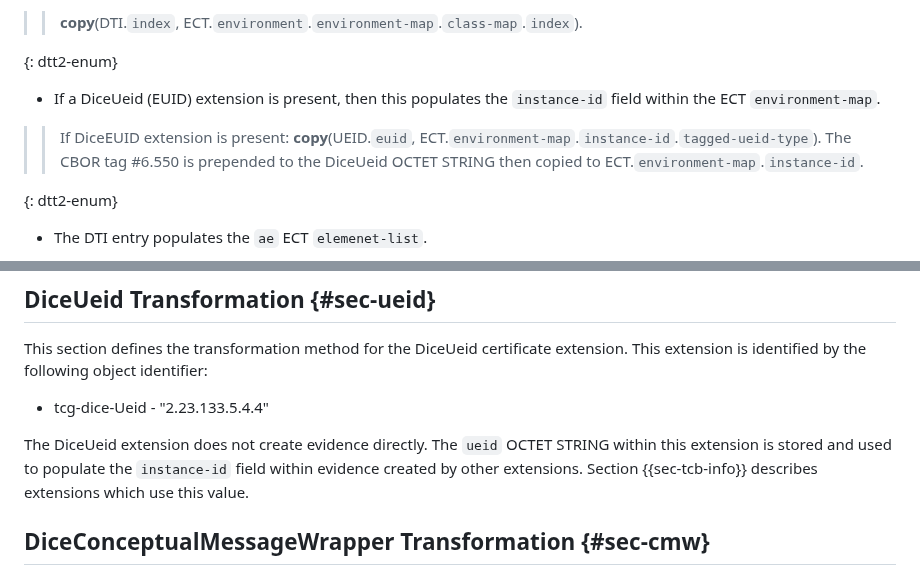
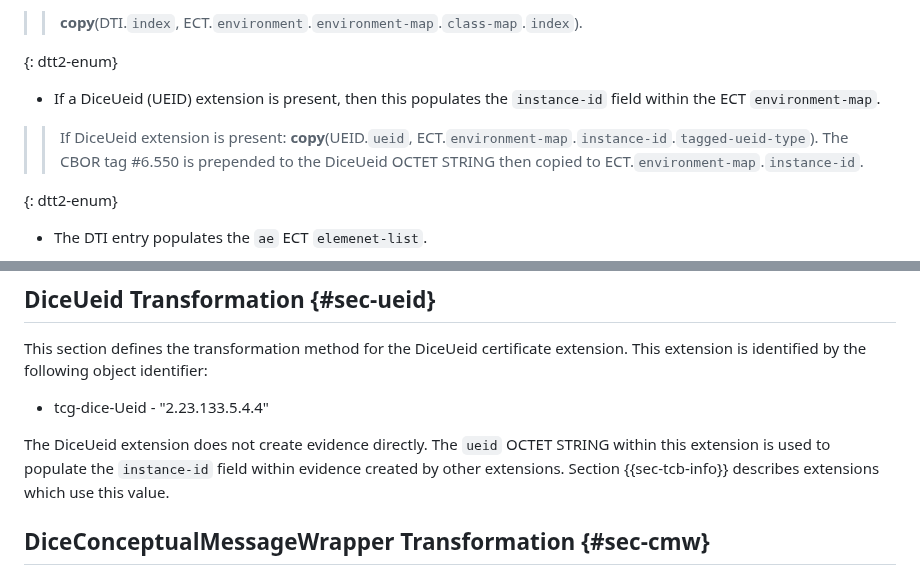
Before and after one commit to ietf-rats-wg/draft-ietf-rats-evidence-trans, a Markdown page: draft-ietf-rats-evidence-trans.md, 2 parts joined by grey strips. GitHub-like rendering.

Commit message:
Fix typos

```diff
--- a/draft-ietf-rats-evidence-trans.md
+++ b/draft-ietf-rats-evidence-trans.md
@@ -187,9 +187,9 @@ The binary representation of DTI.`type` MUST be equivalent to the binary represe
 > > **copy**(DTI.`index`, ECT.`environment`.`environment-map`.`class-map`.`index`).
 
 {: dtt2-enum}
-* If a DiceUeid (EUID) extension is present, then this populates the `instance-id` field within the ECT `environment-map`.
+* If a DiceUeid (UEID) extension is present, then this populates the `instance-id` field within the ECT `environment-map`.
 
-> > If DiceEUID extension is present: **copy**(UEID.`euid`, ECT.`environment-map`.`instance-id`.`tagged-ueid-type`).
+> > If DiceUeid extension is present: **copy**(UEID.`ueid`, ECT.`environment-map`.`instance-id`.`tagged-ueid-type`).
 The CBOR tag #6.550 is prepended to the DiceUeid OCTET STRING then copied to ECT.`environment-map`.`instance-id`.
 
 {: dtt2-enum}
@@ -258,7 +258,7 @@ This extension is identified by the following object identifier:
 * tcg-dice-Ueid - "2.23.133.5.4.4"
 
 The DiceUeid extension does not create evidence directly.
-The `ueid` OCTET STRING within this extension is stored and used to populate the `instance-id` field within evidence created by other extensions.
+The `ueid` OCTET STRING within this extension is used to populate the `instance-id` field within evidence created by other extensions.
 Section {{sec-tcb-info}} describes extensions which use this value.
 
 ## DiceConceptualMessageWrapper Transformation {#sec-cmw}
```
